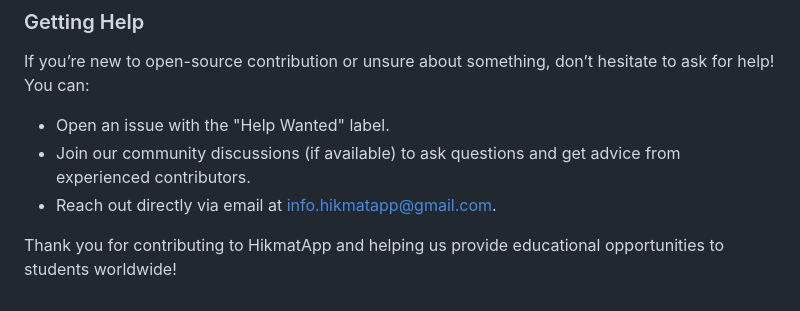
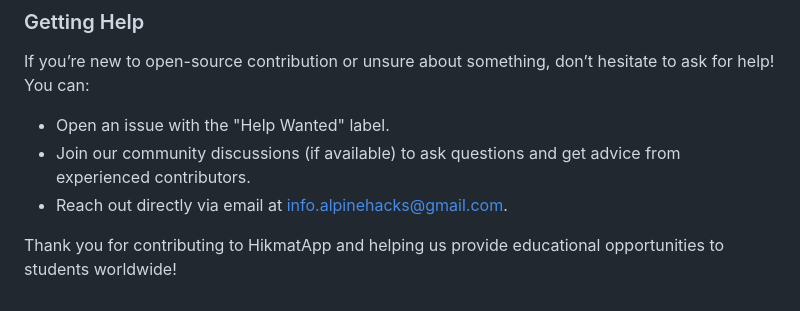
Before and after one commit to Alpine-Hacks/HikmatApp, a Markdown page: CONTRIBUTING.md, the part around the change. GitHub-like rendering.

Commit message:
Update CONTRIBUTING.md
updated support email

```diff
--- a/CONTRIBUTING.md
+++ b/CONTRIBUTING.md
@@ -141,7 +141,7 @@ If you’re new to open-source contribution or unsure about something, don’t h
 
 - Open an issue with the "Help Wanted" label.
 - Join our community discussions (if available) to ask questions and get advice from experienced contributors.
-- Reach out directly via email at info.hikmatapp@gmail.com.
+- Reach out directly via email at info.alpinehacks@gmail.com.
 
 
 
```
